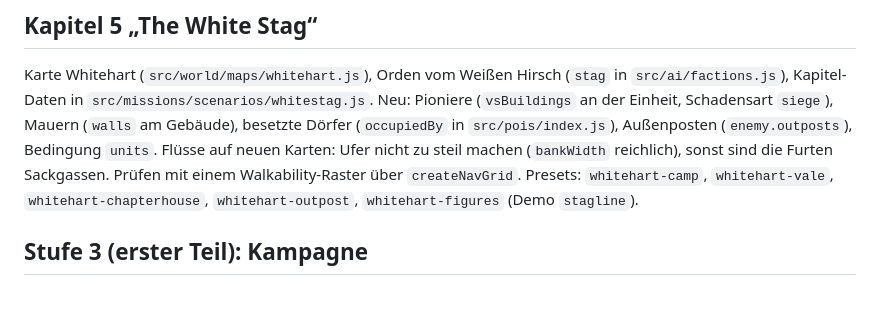
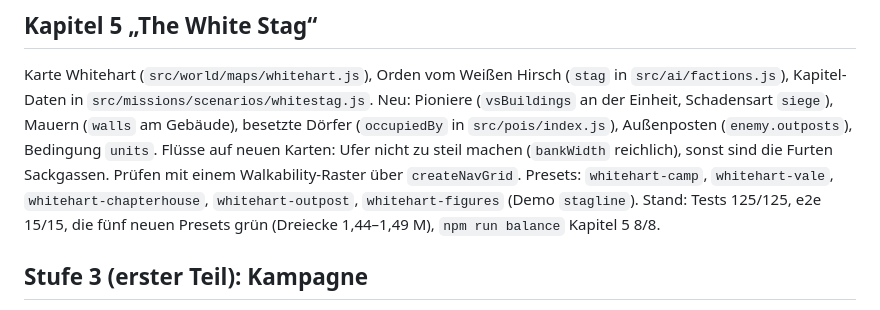
Before and after one commit to cgnbaba-hub/kindlehold, a Markdown page: HANDOFF.md, the part around the change. GitHub-like rendering.

Commit message:
Handoff: chapter five status
Co-Authored-By: Claude Opus 5.5 <noreply@anthropic.com>
Claude-Session: https://claude.ai/code/session_01K3h5ufRUAgoYRvypCwF3kJ

```diff
--- a/HANDOFF.md
+++ b/HANDOFF.md
@@ -118,7 +118,8 @@ Karte Whitehart (`src/world/maps/whitehart.js`), Orden vom Weißen Hirsch (`stag
 Flüsse auf neuen Karten: Ufer nicht zu steil machen (`bankWidth` reichlich), sonst sind die
 Furten Sackgassen. Prüfen mit einem Walkability-Raster über `createNavGrid`. Presets:
 `whitehart-camp`, `whitehart-vale`, `whitehart-chapterhouse`, `whitehart-outpost`,
-`whitehart-figures` (Demo `stagline`).
+`whitehart-figures` (Demo `stagline`). Stand: Tests 125/125, e2e 15/15, die fünf neuen Presets
+grün (Dreiecke 1,44–1,49 M), `npm run balance` Kapitel 5 8/8.
 
 ## Stufe 3 (erster Teil): Kampagne
 
```
